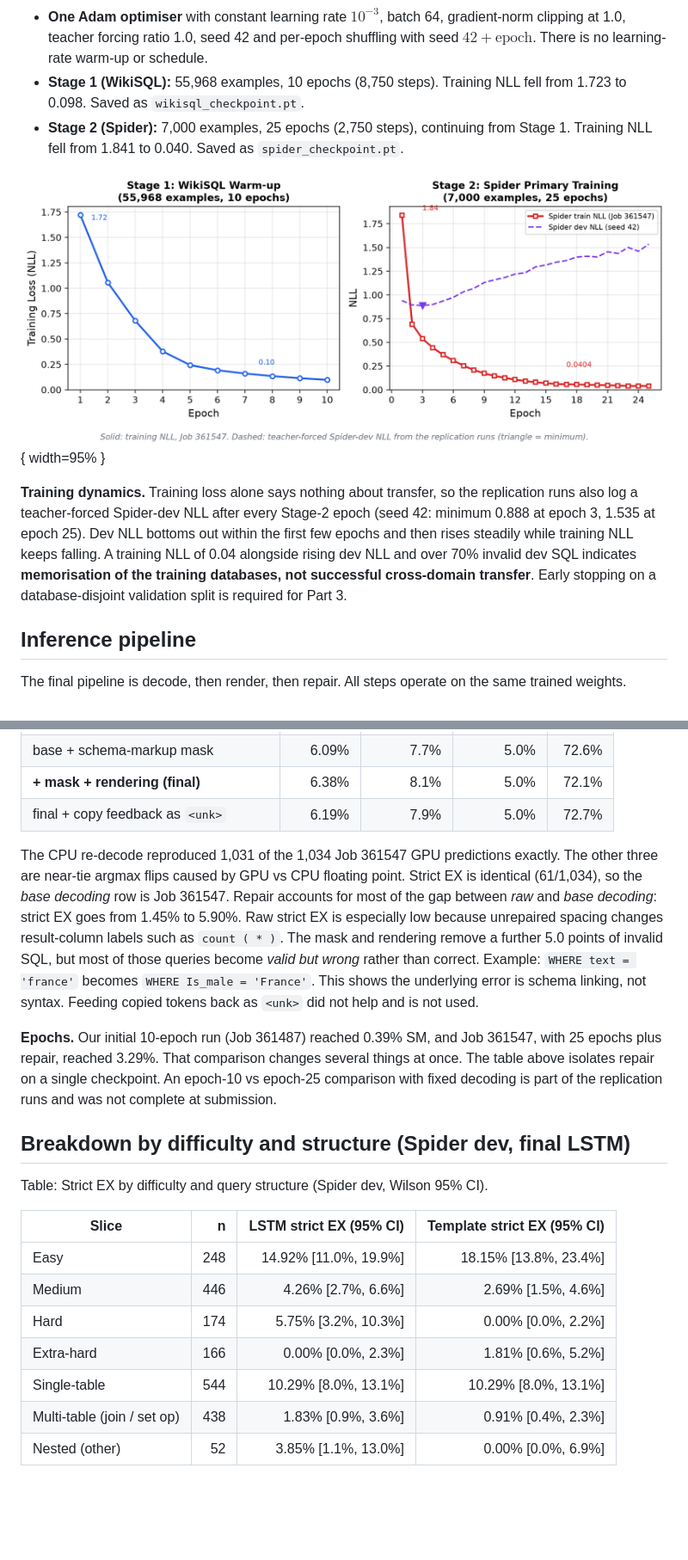
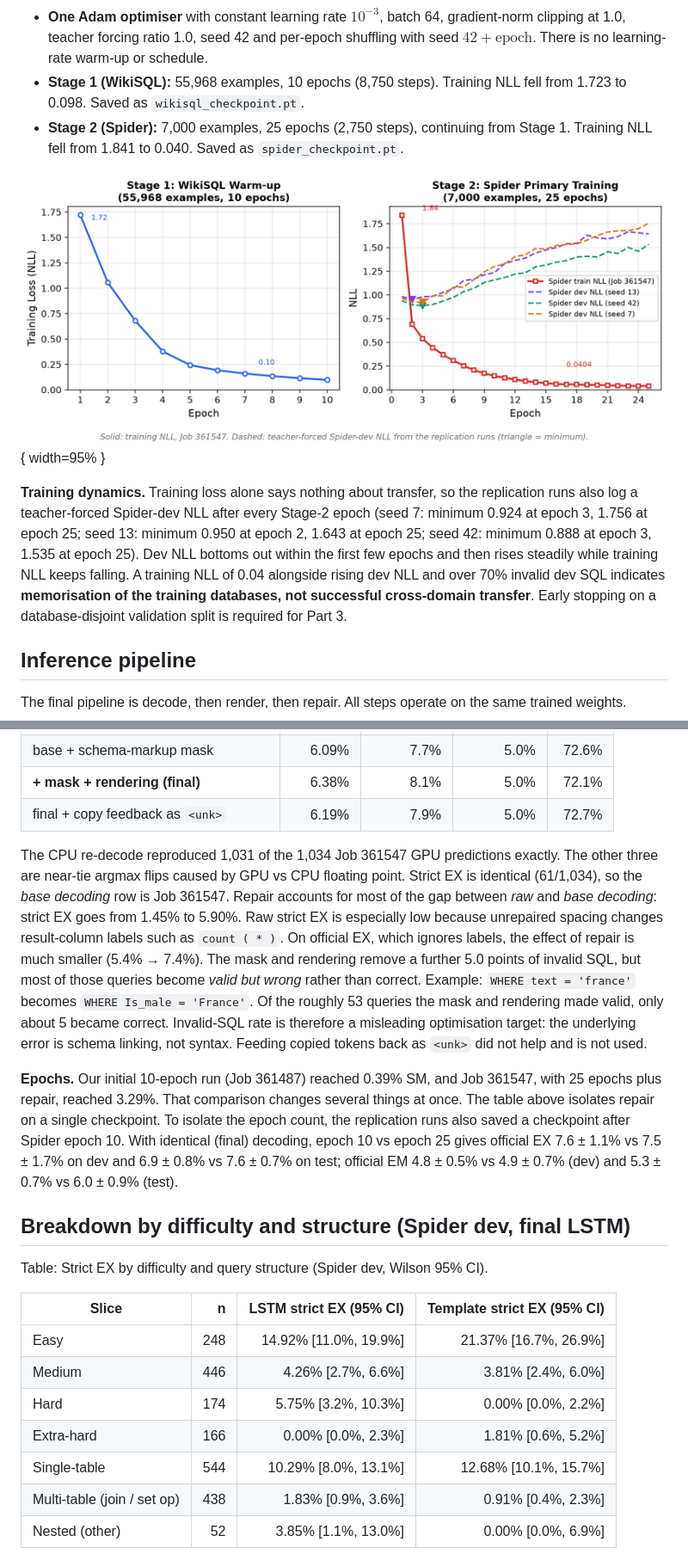
Before and after one commit to eightbits0211/Text-to-sql, a Markdown page: docs/part-2-report.md, 2 parts joined by grey strips. Shown at 86% size. GitHub-like rendering; pictures changed too: docs/training_loss_curve.png; blank space fills up the shorter version.

```diff
--- a/docs/part-2-report.md
+++ b/docs/part-2-report.md
@@ -168,5 +168,5 @@ Hardware: one NVIDIA RTX PRO 6000 Blackwell MPS slice (50%), 4 CPUs and 80 GB RA
 
-**Training dynamics.** Training loss alone says nothing about transfer, so the replication runs also log a teacher-forced Spider-dev NLL after every Stage-2 epoch (seed 42: minimum 0.888 at epoch 3, 1.535 at epoch 25). Dev NLL bottoms out within the first few epochs and then rises steadily while training NLL keeps falling. A training NLL of 0.04 alongside rising dev NLL and over 70% invalid dev SQL indicates **memorisation of the training databases, not successful cross-domain transfer**. Early stopping on a database-disjoint validation split is required for Part 3.
+**Training dynamics.** Training loss alone says nothing about transfer, so the replication runs also log a teacher-forced Spider-dev NLL after every Stage-2 epoch (seed 7: minimum 0.924 at epoch 3, 1.756 at epoch 25; seed 13: minimum 0.950 at epoch 2, 1.643 at epoch 25; seed 42: minimum 0.888 at epoch 3, 1.535 at epoch 25). Dev NLL bottoms out within the first few epochs and then rises steadily while training NLL keeps falling. A training NLL of 0.04 alongside rising dev NLL and over 70% invalid dev SQL indicates **memorisation of the training databases, not successful cross-domain transfer**. Early stopping on a database-disjoint validation split is required for Part 3.
 
 ## Inference pipeline
 The final pipeline is decode, then render, then repair. All steps operate on the same trained weights.
@@ -227,9 +254,9 @@ Table: Inference ablation on one checkpoint (Spider dev).
 | **+ mask + rendering (final)** | 6.38% | 8.1% | 5.0% | 72.1% |
 | final + copy feedback as `<unk>` | 6.19% | 7.9% | 5.0% | 72.7% |
 
-The CPU re-decode reproduced 1,031 of the 1,034 Job 361547 GPU predictions exactly. The other three are near-tie argmax flips caused by GPU vs CPU floating point. Strict EX is identical (61/1,034), so the *base decoding* row is Job 361547. Repair accounts for most of the gap between *raw* and *base decoding*: strict EX goes from 1.45% to 5.90%. Raw strict EX is especially low because unrepaired spacing changes result-column labels such as `count ( * )`. The mask and rendering remove a further 5.0 points of invalid SQL, but most of those queries become *valid but wrong* rather than correct. Example: `WHERE text = 'france'` becomes `WHERE Is_male = 'France'`. This shows the underlying error is schema linking, not syntax. Feeding copied tokens back as `<unk>` did not help and is not used.
+The CPU re-decode reproduced 1,031 of the 1,034 Job 361547 GPU predictions exactly. The other three are near-tie argmax flips caused by GPU vs CPU floating point. Strict EX is identical (61/1,034), so the *base decoding* row is Job 361547. Repair accounts for most of the gap between *raw* and *base decoding*: strict EX goes from 1.45% to 5.90%. Raw strict EX is especially low because unrepaired spacing changes result-column labels such as `count ( * )`. On official EX, which ignores labels, the effect of repair is much smaller (5.4% → 7.4%). The mask and rendering remove a further 5.0 points of invalid SQL, but most of those queries become *valid but wrong* rather than correct. Example: `WHERE text = 'france'` becomes `WHERE Is_male = 'France'`. Of the roughly 53 queries the mask and rendering made valid, only about 5 became correct. Invalid-SQL rate is therefore a misleading optimisation target: the underlying error is schema linking, not syntax. Feeding copied tokens back as `<unk>` did not help and is not used.
 
-**Epochs.** Our initial 10-epoch run (Job 361487) reached 0.39% SM, and Job 361547, with 25 epochs plus repair, reached 3.29%. That comparison changes several things at once. The table above isolates repair on a single checkpoint. An epoch-10 vs epoch-25 comparison with fixed decoding is part of the replication runs and was not complete at submission.
+**Epochs.** Our initial 10-epoch run (Job 361487) reached 0.39% SM, and Job 361547, with 25 epochs plus repair, reached 3.29%. That comparison changes several things at once. The table above isolates repair on a single checkpoint. To isolate the epoch count, the replication runs also saved a checkpoint after Spider epoch 10. With identical (final) decoding, epoch 10 vs epoch 25 gives official EX 7.6 ± 1.1% vs 7.5 ± 1.7% on dev and 6.9 ± 0.8% vs 7.6 ± 0.7% on test; official EM 4.8 ± 0.5% vs 4.9 ± 0.7% (dev) and 5.3 ± 0.7% vs 6.0 ± 0.9% (test).
 
 ## Breakdown by difficulty and structure (Spider dev, final LSTM)
 
@@ -237,11 +264,11 @@ Table: Strict EX by difficulty and query structure (Spider dev, Wilson 95% CI).
 
 | Slice | n | LSTM strict EX (95% CI) | Template strict EX (95% CI) |
 |---|---:|---:|---:|
-| Easy | 248 | 14.92% [11.0%, 19.9%] | 18.15% [13.8%, 23.4%] |
-| Medium | 446 | 4.26% [2.7%, 6.6%] | 2.69% [1.5%, 4.6%] |
+| Easy | 248 | 14.92% [11.0%, 19.9%] | 21.37% [16.7%, 26.9%] |
+| Medium | 446 | 4.26% [2.7%, 6.6%] | 3.81% [2.4%, 6.0%] |
 | Hard | 174 | 5.75% [3.2%, 10.3%] | 0.00% [0.0%, 2.2%] |
 | Extra-hard | 166 | 0.00% [0.0%, 2.3%] | 1.81% [0.6%, 5.2%] |
-| Single-table | 544 | 10.29% [8.0%, 13.1%] | 10.29% [8.0%, 13.1%] |
+| Single-table | 544 | 10.29% [8.0%, 13.1%] | 12.68% [10.1%, 15.7%] |
 | Multi-table (join / set op) | 438 | 1.83% [0.9%, 3.6%] | 0.91% [0.4%, 2.3%] |
 | Nested (other) | 52 | 3.85% [1.1%, 13.0%] | 0.00% [0.0%, 6.9%] |
 
```
Also changed, not shown: other parts of docs/part-2-report.md (+67 -45 lines), 8 other files.
